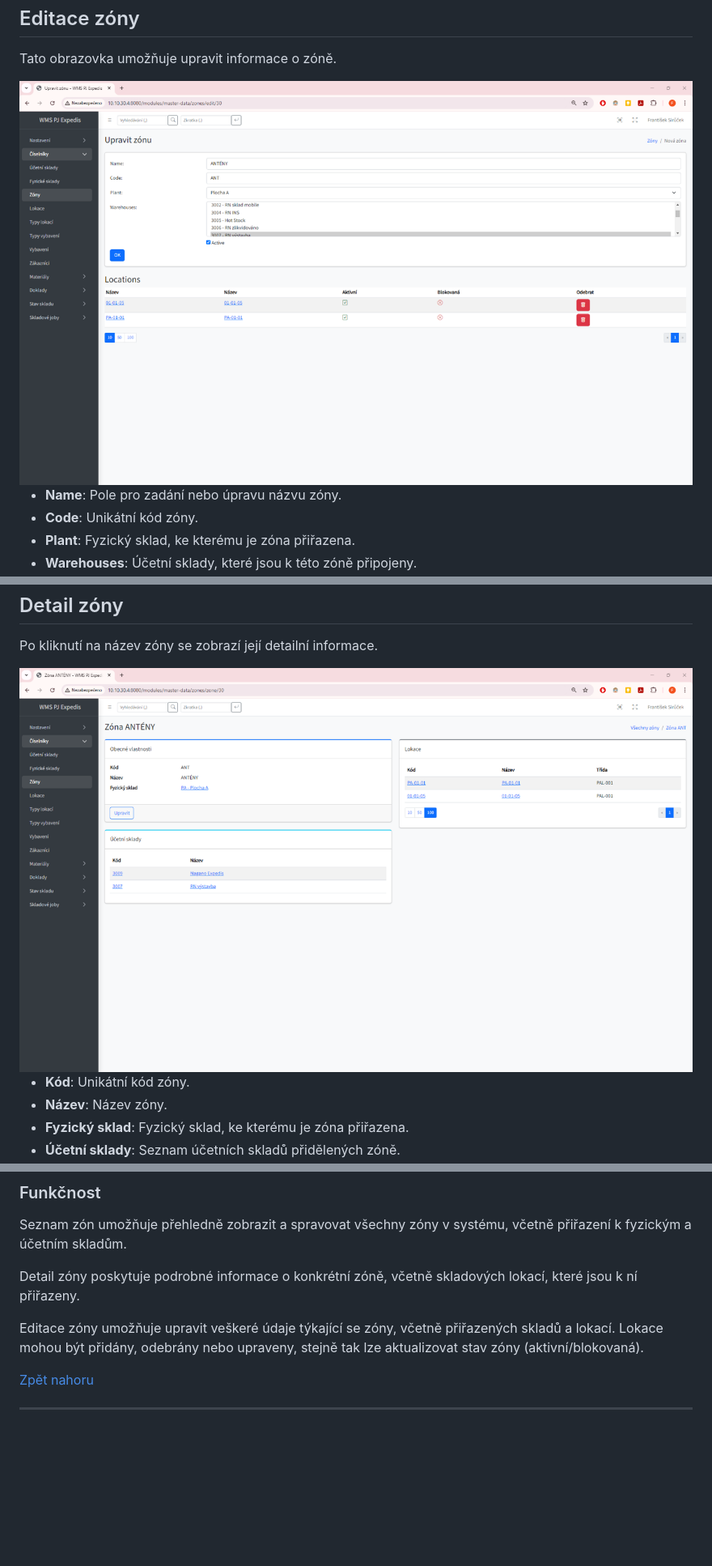
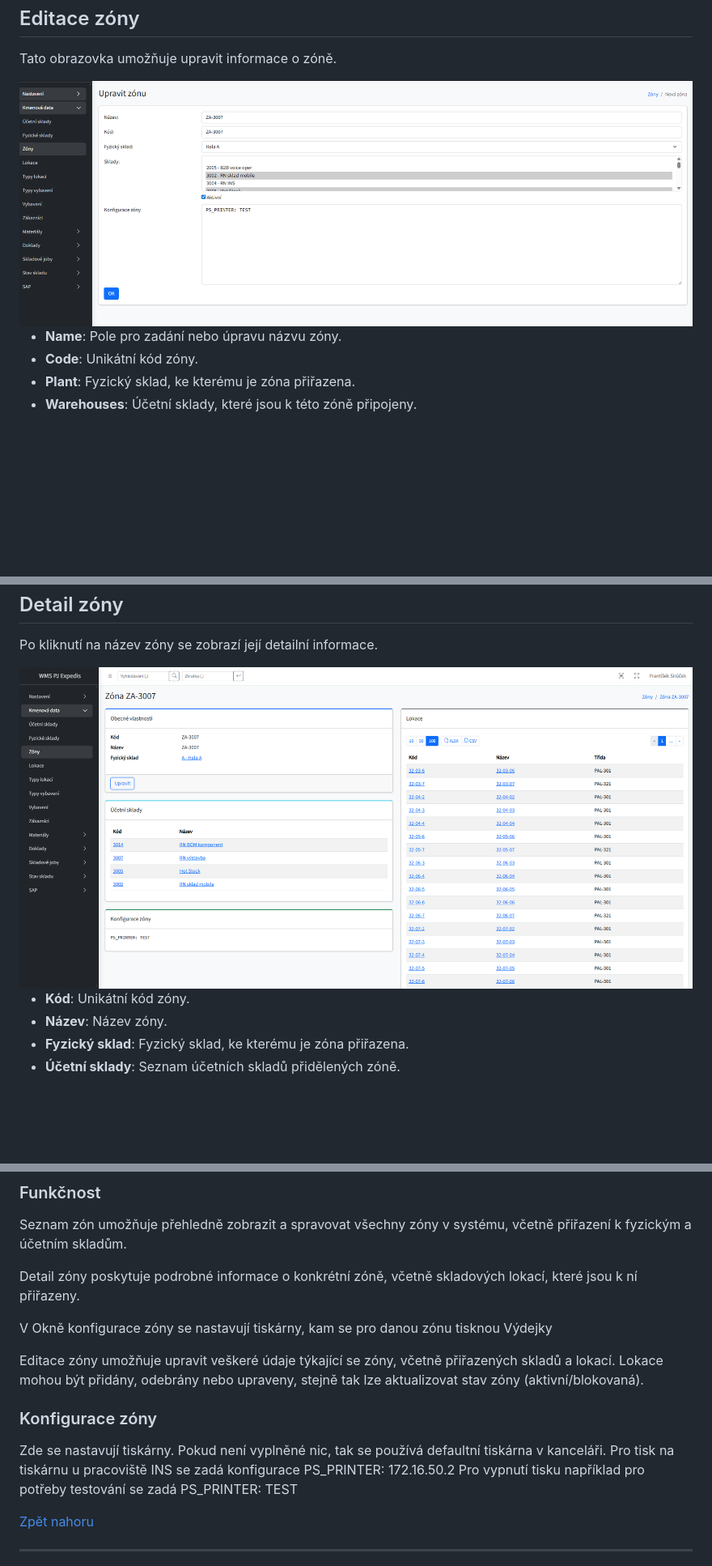
Before and after one commit to FrantisekSirucek/webwikiPJE_WMS, a Markdown page: content/ciselniky.md, 3 parts joined by grey strips. Shown: that part at 81% size. Drawn GitHub-style; pictures changed too: content/images/ciselniky/zony-detail.png, content/images/ciselniky/zony-editace.png; blank space fills up the shorter version.

Commit message:
konfigurace tiskárny na zoně

```diff
--- a/content/ciselniky.md
+++ b/content/ciselniky.md
@@ -169,7 +169,15 @@ Seznam zón umožňuje přehledně zobrazit a spravovat všechny zóny v systém
 
 Detail zóny poskytuje podrobné informace o konkrétní zóně, včetně skladových lokací, které jsou k ní přiřazeny.
 
+V Okně konfigurace zóny se nastavují tiskárny, kam se pro danou zónu tisknou Výdejky
+
 Editace zóny umožňuje upravit veškeré údaje týkající se zóny, včetně přiřazených skladů a lokací. Lokace mohou být přidány, odebrány nebo upraveny, stejně tak lze aktualizovat stav zóny (aktivní/blokovaná).
+
+### Konfigurace zóny
+Zde se nastavují tiskárny.
+Pokud není vyplněné nic, tak se používá defaultní tiskárna v kanceláři.
+Pro tisk na tiskárnu u pracoviště INS se zadá konfigurace PS_PRINTER: 172.16.50.2
+Pro vypnutí tisku například pro potřeby testování se zadá PS_PRINTER: TEST
 
 <p><a href="#ciselniky" class="btn btn-link" onclick="window.scrollTo({ top: 0, behavior: 'smooth' });">Zpět nahoru</a></p>
 
```
Also changed, not shown: 1 other file.
